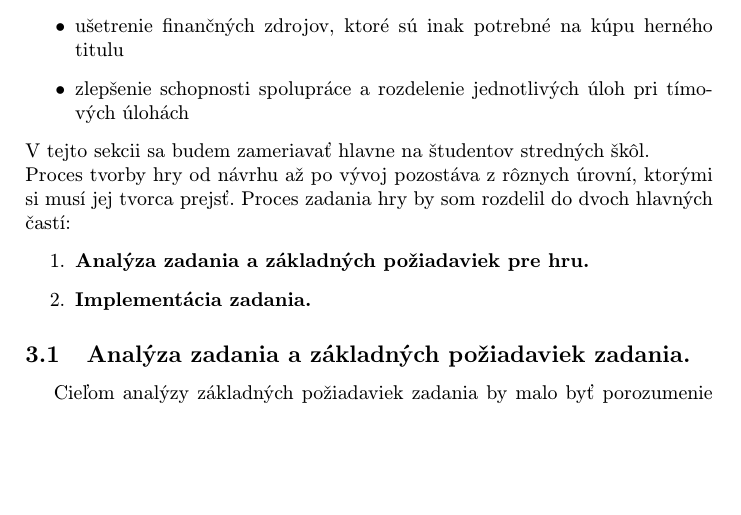
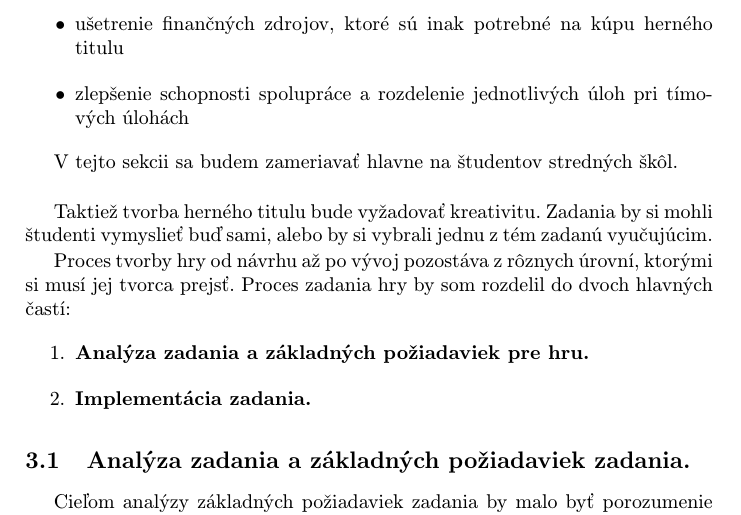
Before and after one commit to SVBSH/MIP, a LaTeX document (clanok.tex, which reads sections/section_vytvorenie_vlastnej_hry.tex): part of page 2 of 4, cut so that both start at the same text, the shorter picture padded with empty space. Compiled offline with pdfLaTeX.

```diff
--- a/sections/section_vytvorenie_vlastnej_hry.tex
+++ b/sections/section_vytvorenie_vlastnej_hry.tex
@@ -14,7 +14,12 @@
 		\item ušetrenie finančných zdrojov, ktoré sú inak potrebné na kúpu herného titulu
 		\item zlepšenie schopnosti spolupráce a rozdelenie jednotlivých úloh pri tímových úlohách
 	\end{itemize}
+
 V tejto sekcii sa budem zameriavať hlavne na študentov stredných škôl.\\
+
+Taktiež tvorba herného titulu bude vyžadovať kreativitu.
+Zadania by si mohli študenti vymyslieť buď sami, alebo by si vybrali jednu z tém zadanú vyučujúcim.
+
 Proces tvorby hry od návrhu až po vývoj pozostáva z rôznych úrovní, ktorými si musí jej tvorca prejsť.
 Proces zadania hry by som rozdelil do dvoch hlavných častí:
 	\begin{enumerate}
```
